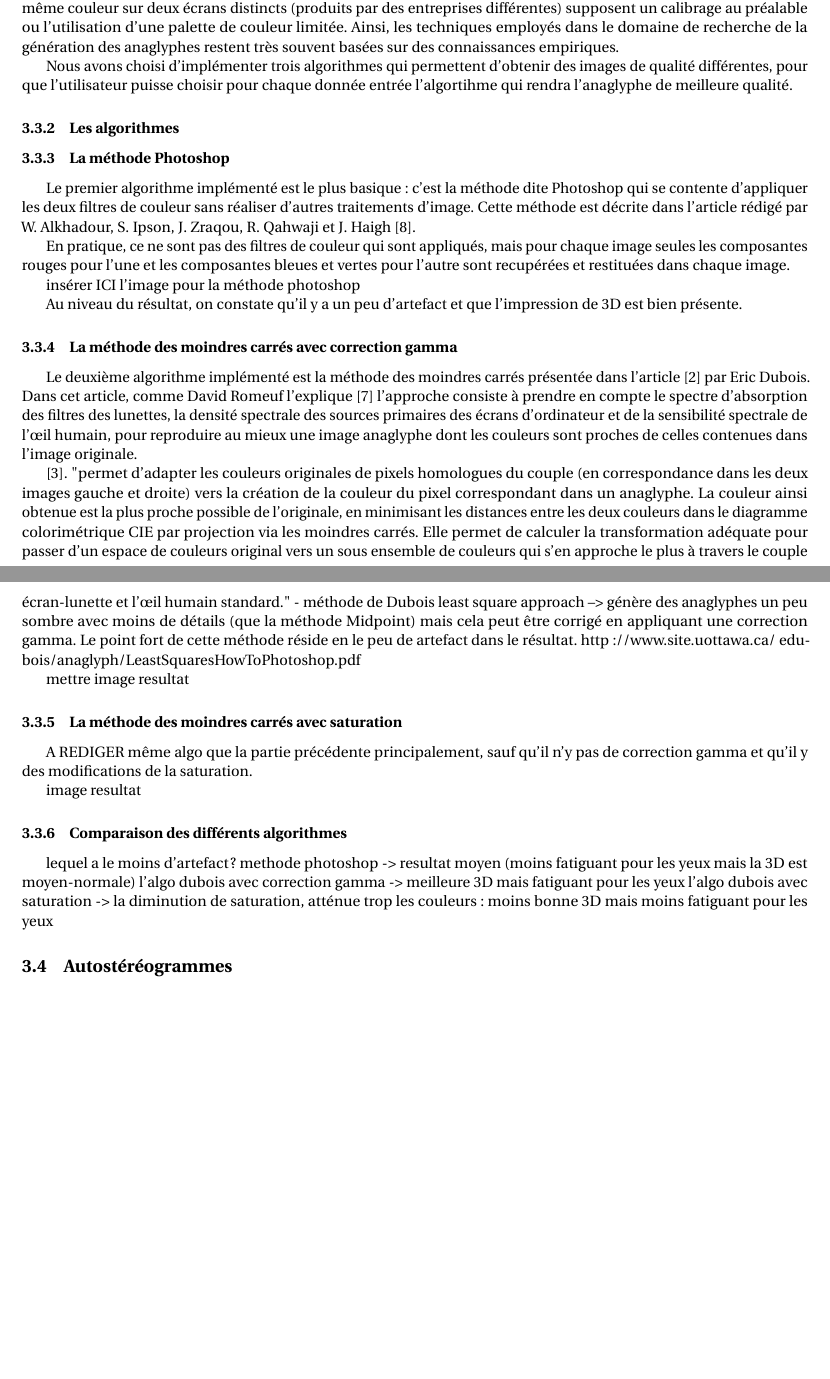
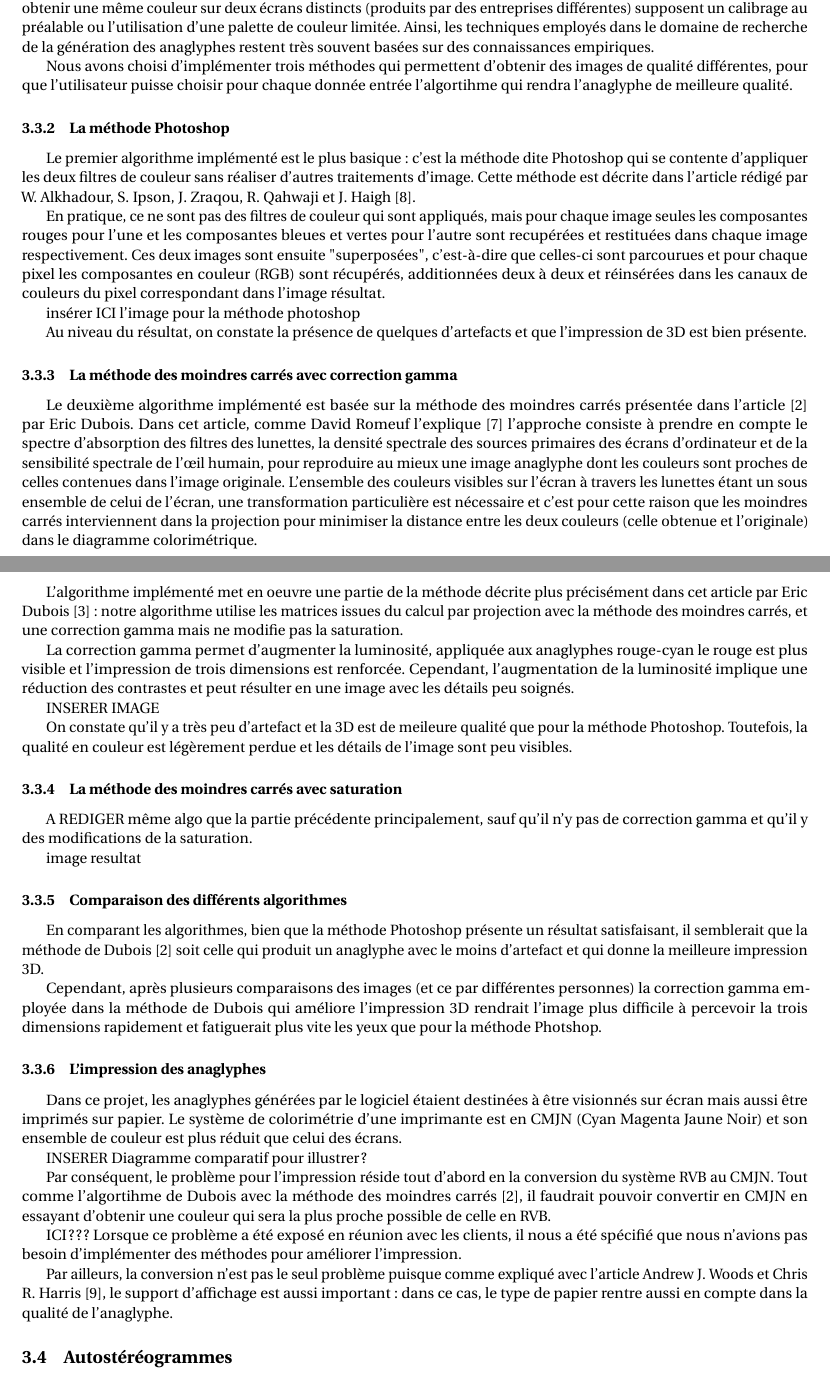
Before and after one commit to darwikey/PFA-2D-3D, a LaTeX document (rapportFinal/main.tex, which reads rapportFinal/anaglyphes.tex): two parts of pages 11 and 12 of 23 before the commit and two parts of pages 11 and 12 of 24 after it, joined at a grey line, cut so that both start at the same text, the shorter picture padded with empty space. Compiled offline with pdfLaTeX.

Commit message:
presque complet pour la partie anaglyphe, il manque les images et revoir un peu le texte

```diff
--- a/rapportFinal/anaglyphes.tex
+++ b/rapportFinal/anaglyphes.tex
@@ -19,42 +19,40 @@ pour chaque algo :
 
 	La génération des anaglyphes passe par trois étapes essentiellement. Tous d'abord, une prise de vue stéréoscopique d'une scène 3D avec les deux points de vue éloignées d'une distance proche à celle entre les yeux, de manière à obtenir une vue pour chaque oeil, est nécessaire. Ensuite, un traitement d'image est opéré sur ces deux images obtenues, avec au minimum deux filtres rouge et cyan (ou deux autres couleurs correspondants à celles des lunettes)sont appliquées. Finalement, les deux images résultantes sont superposées pour n'obtenir qu'une seule image qui pourra être visionnée à travers les lunettes avec une impression de trois dimensions.
 
-
 	Les algorithmes de génération des anaglyphes proposent des traitements d'image différents (deuxième étape) ayant pour but d'améliorer la qualité des anaglyphes. Un critère important pour juger de la qualité des anaglyphes est l'absence des artefacts. Ces derniers sont des perceptions d'un phénomène de diaphonie qui est le résultat d'une mauvaise séparation des deux vues (un oeil perçoit un détail de la vue destinée à l'autre oeil), et dégradent l'impression de trois dimensions. %parler des rivalités binoculaire..?
 
-	Cependant, aucun algorithme ne peut être parfait, comme il est expliqué dans l'article d' Andrew J. Woods et Chris R. Harris \cite{anaglypheDefaut}  : la qualité de l'anaglyphe dépend de l'image, des lunettes employées et du support affichant l'image (l'article traite principalement les écrans mais il en va de même pour des anaglyphes imprimés avec le choix du papier). Hormis les lunettes, les deux autres facteurs ont toujours été problématique pour le traitement d'image en général.  Pour obtenir des algorithmes très performants, il faudrait prendre en compte tous ces facteurs et adapter au cas par cas. En effet, étant donné que les différentes caractéristiques (luminosité, résolution,) varient pour chaque écran, obtenir une même couleur sur deux écrans distincts (produits par des entreprises différentes) supposent un calibrage au préalable ou l'utilisation d'une palette de couleur limitée. Ainsi, les techniques employés dans le domaine de recherche de la génération des anaglyphes restent très souvent basées sur des connaissances empiriques.
+	Cependant, aucun algorithme ne peut être parfait, comme il est expliqué dans l'article d' Andrew J. Woods et Chris R. Harris \cite{anaglypheDefaut}  : la qualité de l'anaglyphe dépend de l'image, des lunettes employées et du support affichant l'image (l'article traite principalement les écrans mais il en va de même pour des anaglyphes imprimés avec le choix du papier). Hormis les lunettes, les deux autres facteurs ont toujours été problématique pour le traitement d'image en général.
 
-	Nous avons choisi d'implémenter trois algorithmes qui permettent d'obtenir des images de qualité différentes, pour que l'utilisateur puisse choisir pour chaque donnée entrée l'algortihme qui rendra l'anaglyphe de meilleure qualité. %phrase a reprendre...
+	Pour obtenir des algorithmes très performants, il faudrait prendre en compte tous ces facteurs et adapter au cas par cas. En effet, étant donné que les différentes caractéristiques (luminosité, résolution,) varient pour chaque écran, obtenir une même couleur sur deux écrans distincts (produits par des entreprises différentes) supposent un calibrage au préalable ou l'utilisation d'une palette de couleur limitée. Ainsi, les techniques employés dans le domaine de recherche de la génération des anaglyphes restent très souvent basées sur des connaissances empiriques.
 
-  %peut etre en conclu de cette partie anagyphe ? AJOUTER : certains fatiguent plus les yeux que d'autres
-\subsubsection{Les algorithmes}
+	Nous avons choisi d'implémenter trois méthodes qui permettent d'obtenir des images de qualité différentes, pour que l'utilisateur puisse choisir pour chaque donnée entrée l'algortihme qui rendra l'anaglyphe de meilleure qualité. %phrase a reprendre...
 
 \subsubsection{La méthode Photoshop}
 	Le premier algorithme implémenté est le plus basique : c'est la méthode dite Photoshop qui se contente d'appliquer les deux filtres de couleur sans réaliser d'autres traitements d'image. Cette méthode est décrite dans l'article rédigé par W. Alkhadour, S. Ipson, J. Zraqou, R. Qahwaji et J. Haigh \cite{steteroAnaglyph}.
 
-	En pratique, ce ne sont pas des filtres de couleur qui sont appliqués, mais pour chaque image seules les composantes rouges pour l'une et les composantes bleues et vertes pour l'autre sont recupérées et restituées dans chaque image.
+	En pratique, ce ne sont pas des filtres de couleur qui sont appliqués, mais pour chaque image seules les composantes rouges pour l'une et les composantes bleues et vertes pour l'autre sont recupérées et restituées dans chaque image respectivement. Ces deux images sont ensuite "superposées", c'est-à-dire que celles-ci sont parcourues et pour chaque pixel les composantes en couleur (RGB) sont récupérés, additionnées deux à deux et réinsérées dans les canaux de couleurs du pixel correspondant dans l'image résultat. %phrase à simplifier ?
 
 	 insérer ICI l'image pour la méthode photoshop
 		% %ne pas oublier de mettre une référence à l'article
 
-	Au niveau du résultat, on constate qu'il y a un peu d'artefact et que l'impression de 3D est bien présente.
+	Au niveau du résultat, on constate la présence de quelques d'artefacts et que l'impression de 3D est bien présente.
 %	--> la méthode la plus simple mais la qualité en couleur est mauvaise et il y a un peu de artefact
 \subsubsection{La méthode des moindres carrés avec correction gamma}
 %gamma -> prend en compte le support : écran
-	Le deuxième algorithme implémenté est la méthode des moindres carrés présentée dans l'article \cite{algoDubois} par Eric Dubois. Dans cet article, comme David Romeuf l'explique \cite{explicationAlgoDubois} l'approche consiste à prendre en compte le spectre d'absorption des filtres des lunettes, la densité spectrale des sources primaires des écrans d'ordinateur et de la sensibilité spectrale de l'œil humain, pour reproduire au mieux une image anaglyphe dont les couleurs sont proches de celles contenues dans l'image originale.
+	Le deuxième algorithme implémenté est basée sur la méthode des moindres carrés présentée dans l'article \cite{algoDubois} par Eric Dubois. Dans cet article, comme David Romeuf l'explique \cite{explicationAlgoDubois} l'approche consiste à prendre en compte le spectre d'absorption des filtres des lunettes, la densité spectrale des sources primaires des écrans d'ordinateur et de la sensibilité spectrale de l'œil humain, pour reproduire au mieux une image anaglyphe dont les couleurs sont proches de celles contenues dans l'image originale. L'ensemble des couleurs visibles sur l'écran à travers les lunettes étant un sous ensemble de celui de l'écran, une transformation particulière est nécessaire et c'est pour cette raison que les moindres carrés interviennent dans la projection pour minimiser la distance entre les deux couleurs (celle obtenue et l'originale) dans le diagramme colorimétrique.
+
+	L'algorithme implémenté met en oeuvre une partie de la méthode décrite plus précisément dans cet article par Eric Dubois \cite{algoMoindreCarres} : notre algorithme utilise les matrices issues du calcul par projection avec la méthode des moindres carrés, et une correction gamma mais ne modifie pas la saturation.
+
+	La correction gamma permet d'augmenter la luminosité, appliquée aux anaglyphes rouge-cyan le rouge est plus visible et l'impression de trois dimensions est renforcée. Cependant, l'augmentation de la luminosité implique une réduction des contrastes et peut résulter en une image avec les détails peu soignés.
+
+	INSERER IMAGE
+
+	On constate qu'il y a très peu d'artefact et la 3D est de meileure qualité que pour la méthode Photoshop. Toutefois, la qualité en couleur est légèrement perdue et les détails de l'image sont peu visibles.
 
 
+\subsubsection{La méthode des moindres carrés avec saturation}
 
 
-	\cite{algoMoindreCarres}.
-	"permet d'adapter les couleurs originales de pixels homologues du couple (en correspondance dans les deux images gauche et droite) vers la création de la couleur du pixel correspondant dans un anaglyphe. La couleur ainsi obtenue est la plus proche possible de l'originale, en minimisant les distances entre les deux couleurs dans le diagramme colorimétrique CIE par projection via les moindres carrés. Elle permet de calculer la transformation adéquate pour passer d'un espace de couleurs original vers un sous ensemble de couleurs qui s'en approche le plus à travers le couple écran-lunette et l'œil humain standard."
-- méthode de Dubois least square approach
---> génère des anaglyphes un peu sombre avec moins de détails (que la méthode Midpoint) mais cela peut être corrigé en appliquant une correction gamma. Le point fort de cette méthode réside en le peu de artefact dans le résultat.
-http://www.site.uottawa.ca/~edubois/anaglyph/LeastSquaresHowToPhotoshop.pdf
-
-mettre image resultat
-
-\subsubsection{La méthode des moindres carrés avec saturation}
 A REDIGER
 même algo que la partie précédente principalement, sauf qu'il n'y pas de correction gamma et qu'il y des modifications de la saturation.
 
@@ -62,7 +60,20 @@ image resultat
 
 \subsubsection{Comparaison des différents algorithmes}
 
-lequel a le moins d'artefact ?
-methode photoshop -> resultat moyen (moins fatiguant pour les yeux mais la 3D est moyen-normale)
-l'algo dubois avec correction gamma -> meilleure 3D mais fatiguant pour les yeux
-l'algo dubois avec saturation -> la diminution de saturation, atténue trop les couleurs : moins bonne 3D mais moins fatiguant pour les yeux
+En comparant les algorithmes, bien que la méthode Photoshop présente un résultat satisfaisant, il semblerait que la méthode de Dubois \cite{algoDubois}  soit celle qui produit un anaglyphe avec le moins d'artefact et qui donne la meilleure impression 3D.
+
+Cependant, après plusieurs comparaisons des images (et ce par différentes personnes) la correction gamma employée dans la méthode de Dubois qui améliore l'impression 3D rendrait l'image plus difficile à percevoir la trois dimensions rapidement et fatiguerait plus vite les yeux que pour la méthode Photshop.
+
+%l'algo dubois avec saturation -> la diminution de saturation, atténue trop les couleurs : moins bonne 3D mais moins fatiguant pour les yeux
+
+\subsubsection{L'impression des anaglyphes}
+Dans ce projet, les anaglyphes générées par le logiciel étaient destinées à être visionnés sur écran mais aussi être imprimés sur papier. Le système de colorimétrie d'une imprimante est en CMJN (Cyan Magenta Jaune Noir) et son ensemble de couleur est plus réduit que celui des écrans.
+
+INSERER Diagramme comparatif pour illustrer ?
+
+Par conséquent, le problème pour l'impression réside tout d'abord en la conversion du système RVB au CMJN. Tout comme l'algortihme de Dubois avec la méthode des moindres carrés \cite{algoDubois}, il faudrait pouvoir convertir en CMJN en essayant d'obtenir une couleur qui sera la plus proche possible de celle en RVB.
+
+ICI ??? Lorsque ce problème a été exposé en réunion avec les clients, il nous a été spécifié que nous n'avions pas besoin d'implémenter des méthodes pour améliorer l'impression.
+
+Par ailleurs, la conversion n'est pas le seul problème puisque comme expliqué avec l'article Andrew J. Woods et Chris R. Harris \cite{anaglypheDefaut}, le support d'affichage est aussi important : dans ce cas, le type de papier rentre aussi en compte dans la qualité de l'anaglyphe.
+%peut etre en conclu de cette partie anagyphe ? AJOUTER : certains fatiguent plus les yeux que d'autres
```
